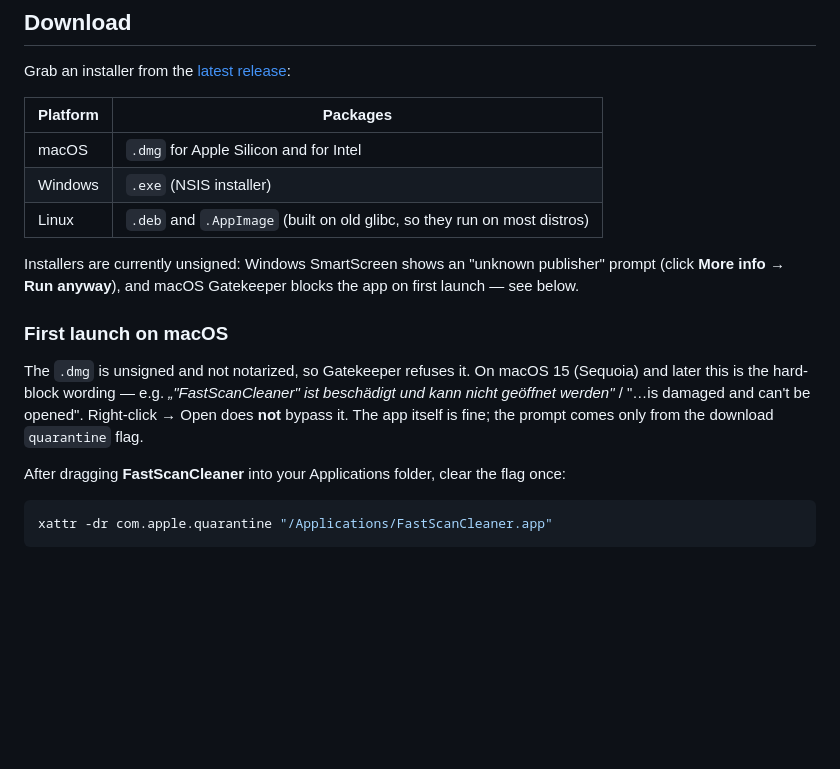
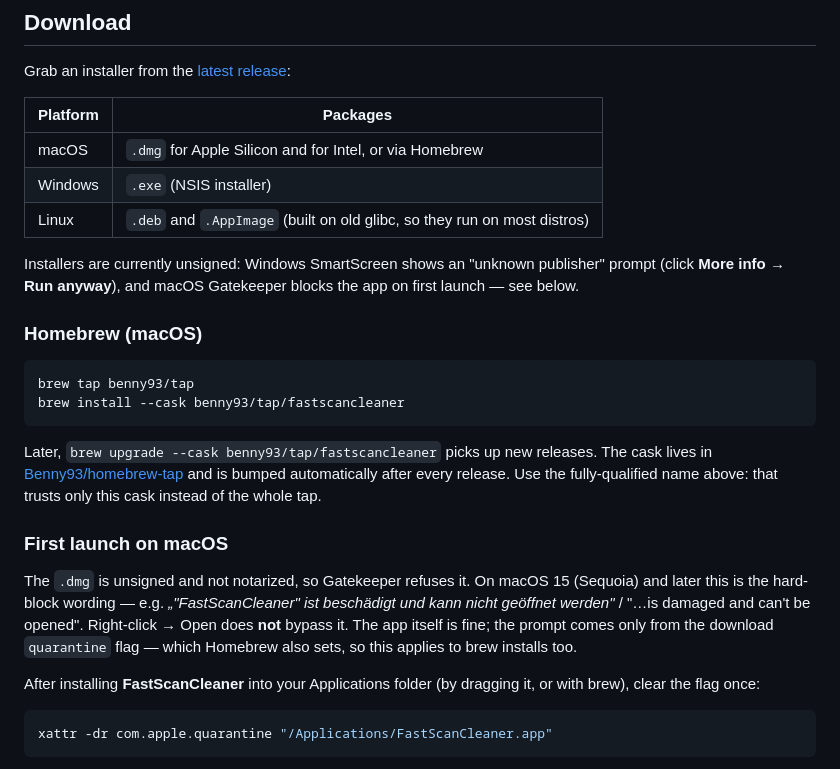
Before and after one commit to Benny93/fast-scan-cleaner, a Markdown page: README.md, the part around the change. Rendered like a GitHub page; blank space fills up the shorter version.

Commit message:
homebrew

````diff
--- a/README.md
+++ b/README.md
@@ -15,17 +15,26 @@ Grab an installer from the [latest release](https://github.com/Benny93/fast-scan
 
 | Platform | Packages |
 |---|---|
-| macOS | `.dmg` for Apple Silicon and for Intel |
+| macOS | `.dmg` for Apple Silicon and for Intel, or via Homebrew |
 | Windows | `.exe` (NSIS installer) |
 | Linux | `.deb` and `.AppImage` (built on old glibc, so they run on most distros) |
 
 Installers are currently unsigned: Windows SmartScreen shows an "unknown publisher" prompt (click **More info → Run anyway**), and macOS Gatekeeper blocks the app on first launch — see below.
 
+### Homebrew (macOS)
+
+```bash
+brew tap benny93/tap
+brew install --cask benny93/tap/fastscancleaner
+```
+
+Later, `brew upgrade --cask benny93/tap/fastscancleaner` picks up new releases. The cask lives in [Benny93/homebrew-tap](https://github.com/Benny93/homebrew-tap) and is bumped automatically after every release. Use the fully-qualified name above: that trusts only this cask instead of the whole tap.
+
 ### First launch on macOS
 
-The `.dmg` is unsigned and not notarized, so Gatekeeper refuses it. On macOS 15 (Sequoia) and later this is the hard-block wording — e.g. *„"FastScanCleaner" ist beschädigt und kann nicht geöffnet werden"* / "…is damaged and can't be opened". Right-click → Open does **not** bypass it. The app itself is fine; the prompt comes only from the download `quarantine` flag.
+The `.dmg` is unsigned and not notarized, so Gatekeeper refuses it. On macOS 15 (Sequoia) and later this is the hard-block wording — e.g. *„"FastScanCleaner" ist beschädigt und kann nicht geöffnet werden"* / "…is damaged and can't be opened". Right-click → Open does **not** bypass it. The app itself is fine; the prompt comes only from the download `quarantine` flag — which Homebrew also sets, so this applies to brew installs too.
 
-After dragging **FastScanCleaner** into your Applications folder, clear the flag once:
+After installing **FastScanCleaner** into your Applications folder (by dragging it, or with brew), clear the flag once:
 
 ```bash
 xattr -dr com.apple.quarantine "/Applications/FastScanCleaner.app"
````
